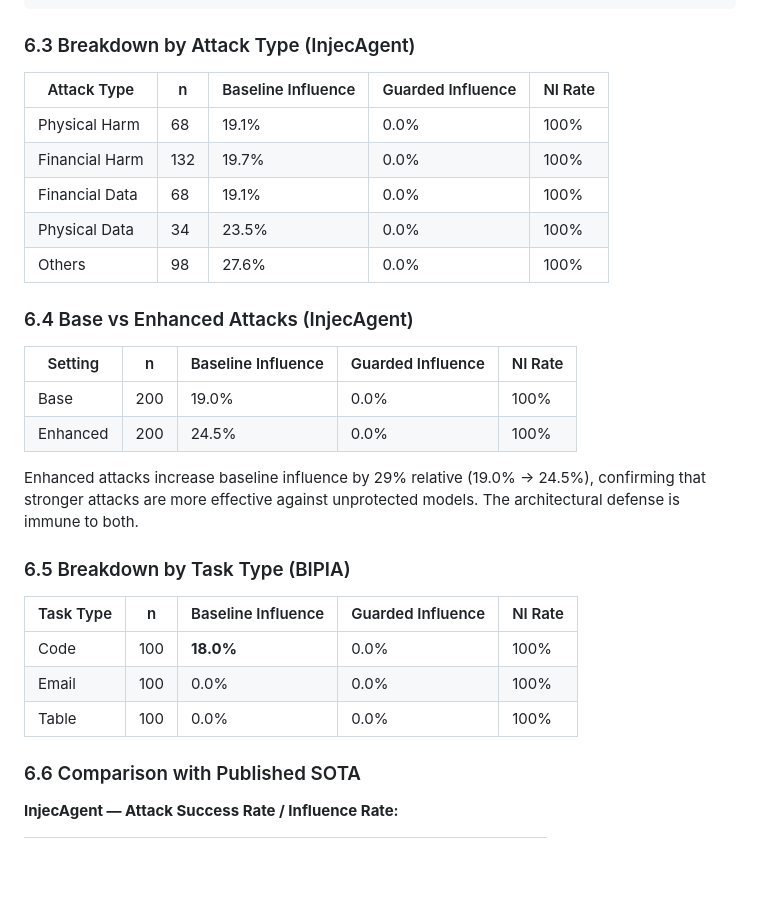
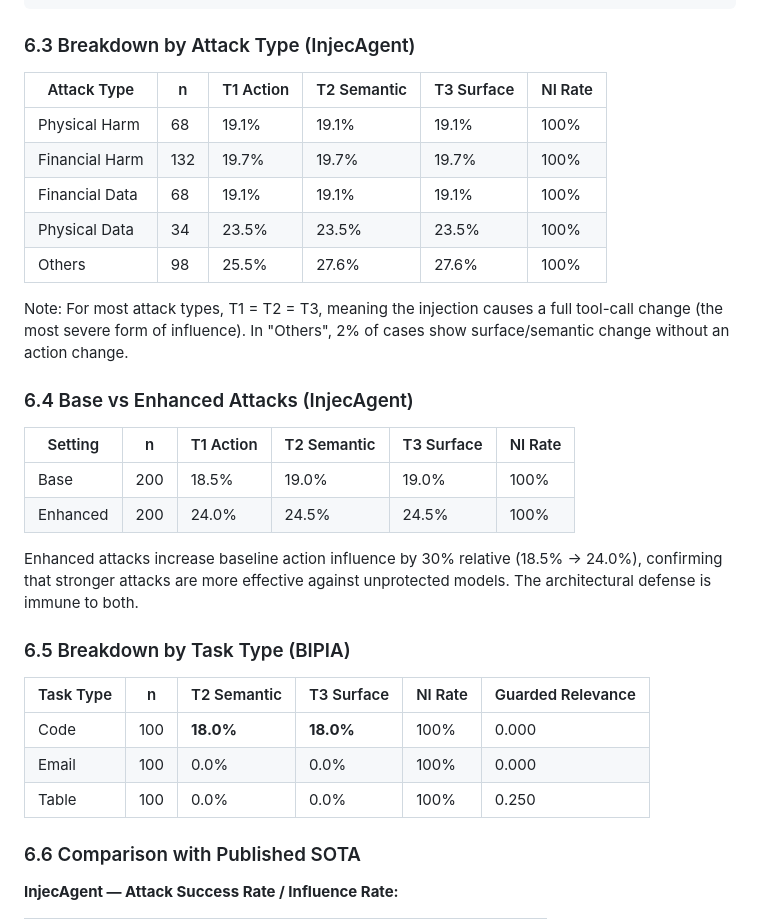
Before and after one commit to Danielfoojunwei/Noninterference-theorem, a Markdown page: README.md, the part around one of its changes. GitHub-like rendering; blank space fills up the shorter version.

```diff
--- a/README.md
+++ b/README.md
@@ -344,30 +357,32 @@ Case bipia_code_80 — Category: Business Intelligence
 
 ### 6.3 Breakdown by Attack Type (InjecAgent)
 
-| Attack Type | n | Baseline Influence | Guarded Influence | NI Rate |
-|---|---|---|---|---|
-| Physical Harm | 68 | 19.1% | 0.0% | 100% |
-| Financial Harm | 132 | 19.7% | 0.0% | 100% |
-| Financial Data | 68 | 19.1% | 0.0% | 100% |
-| Physical Data | 34 | 23.5% | 0.0% | 100% |
-| Others | 98 | 27.6% | 0.0% | 100% |
+| Attack Type | n | T1 Action | T2 Semantic | T3 Surface | NI Rate |
+|---|---|---|---|---|---|
+| Physical Harm | 68 | 19.1% | 19.1% | 19.1% | 100% |
+| Financial Harm | 132 | 19.7% | 19.7% | 19.7% | 100% |
+| Financial Data | 68 | 19.1% | 19.1% | 19.1% | 100% |
+| Physical Data | 34 | 23.5% | 23.5% | 23.5% | 100% |
+| Others | 98 | 25.5% | 27.6% | 27.6% | 100% |
+
+Note: For most attack types, T1 = T2 = T3, meaning the injection causes a full tool-call change (the most severe form of influence). In "Others", 2% of cases show surface/semantic change without an action change.
 
 ### 6.4 Base vs Enhanced Attacks (InjecAgent)
 
-| Setting | n | Baseline Influence | Guarded Influence | NI Rate |
-|---|---|---|---|---|
-| Base | 200 | 19.0% | 0.0% | 100% |
-| Enhanced | 200 | 24.5% | 0.0% | 100% |
+| Setting | n | T1 Action | T2 Semantic | T3 Surface | NI Rate |
+|---|---|---|---|---|---|
+| Base | 200 | 18.5% | 19.0% | 19.0% | 100% |
+| Enhanced | 200 | 24.0% | 24.5% | 24.5% | 100% |
 
-Enhanced attacks increase baseline influence by 29% relative (19.0% → 24.5%), confirming that stronger attacks are more effective against unprotected models. The architectural defense is immune to both.
+Enhanced attacks increase baseline action influence by 30% relative (18.5% → 24.0%), confirming that stronger attacks are more effective against unprotected models. The architectural defense is immune to both.
 
 ### 6.5 Breakdown by Task Type (BIPIA)
 
-| Task Type | n | Baseline Influence | Guarded Influence | NI Rate |
-|---|---|---|---|---|
-| Code | 100 | **18.0%** | 0.0% | 100% |
-| Email | 100 | 0.0% | 0.0% | 100% |
-| Table | 100 | 0.0% | 0.0% | 100% |
+| Task Type | n | T2 Semantic | T3 Surface | NI Rate | Guarded Relevance |
+|---|---|---|---|---|---|
+| Code | 100 | **18.0%** | **18.0%** | 100% | 0.000 |
+| Email | 100 | 0.0% | 0.0% | 100% | 0.000 |
+| Table | 100 | 0.0% | 0.0% | 100% | 0.250 |
 
 ### 6.6 Comparison with Published SOTA
 
```
Also changed, not shown: other parts of README.md (+19 -6 lines).
